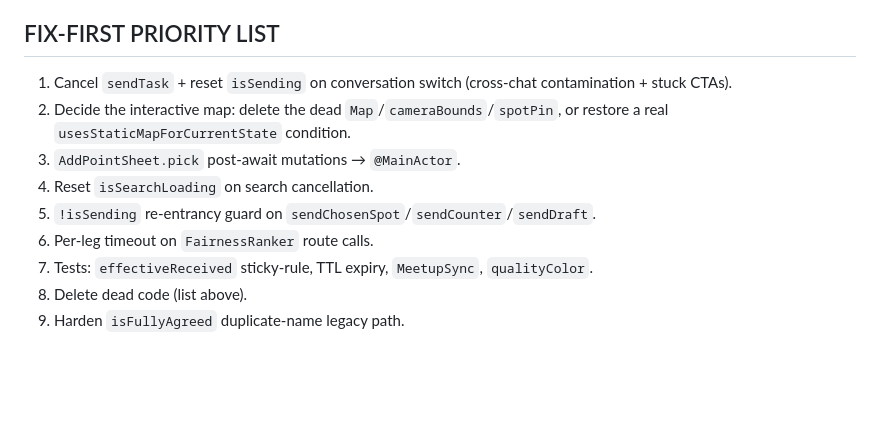
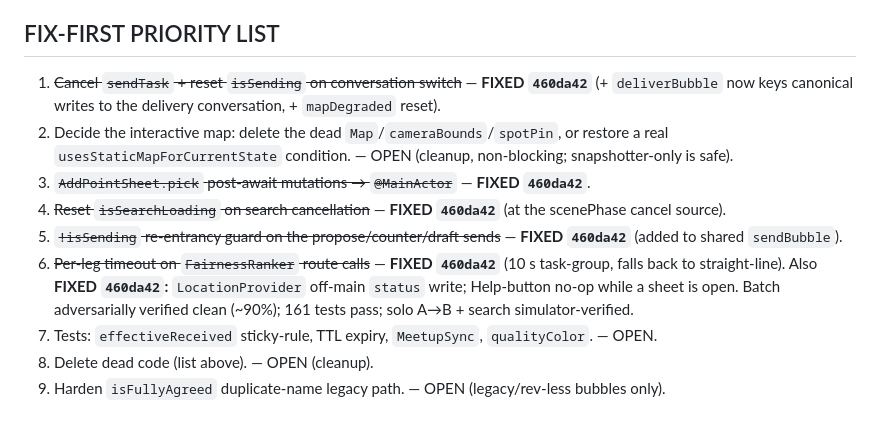
Before and after one commit to kavigandham/tween, a Markdown page: report_audit.md, the part around the change. GitHub-like rendering; blank space fills up the shorter version.

Commit message:
chore: mark audit findings fixed in 460da42
Co-Authored-By: Claude Opus 4.8 <noreply@anthropic.com>

```diff
--- a/report_audit.md
+++ b/report_audit.md
@@ -46,12 +46,14 @@ No ≥70%-confidence crash/corruption path. Extension state machine + URL codec
 - Covered (no gap): revision tie-break, departure gossip + cap, `freshSelfCoordinate` window incl. manual exemption, `Participant.matches` edges, `isFullyAgreed` via IDs, URL round-trip + ≤5000 cap.
 
 ## FIX-FIRST PRIORITY LIST
-1. Cancel `sendTask` + reset `isSending` on conversation switch (cross-chat contamination + stuck CTAs).
-2. Decide the interactive map: delete the dead `Map`/`cameraBounds`/`spotPin`, or restore a real `usesStaticMapForCurrentState` condition.
-3. `AddPointSheet.pick` post-await mutations → `@MainActor`.
-4. Reset `isSearchLoading` on search cancellation.
-5. `!isSending` re-entrancy guard on `sendChosenSpot`/`sendCounter`/`sendDraft`.
-6. Per-leg timeout on `FairnessRanker` route calls.
-7. Tests: `effectiveReceived` sticky-rule, TTL expiry, `MeetupSync`, `qualityColor`.
-8. Delete dead code (list above).
-9. Harden `isFullyAgreed` duplicate-name legacy path.
+1. ~~Cancel `sendTask` + reset `isSending` on conversation switch~~ — **FIXED `460da42`** (+ `deliverBubble` now keys canonical writes to the delivery conversation, + `mapDegraded` reset).
+2. Decide the interactive map: delete the dead `Map`/`cameraBounds`/`spotPin`, or restore a real `usesStaticMapForCurrentState` condition. — OPEN (cleanup, non-blocking; snapshotter-only is safe).
+3. ~~`AddPointSheet.pick` post-await mutations → `@MainActor`~~ — **FIXED `460da42`**.
+4. ~~Reset `isSearchLoading` on search cancellation~~ — **FIXED `460da42`** (at the scenePhase cancel source).
+5. ~~`!isSending` re-entrancy guard on the propose/counter/draft sends~~ — **FIXED `460da42`** (added to shared `sendBubble`).
+6. ~~Per-leg timeout on `FairnessRanker` route calls~~ — **FIXED `460da42`** (10 s task-group, falls back to straight-line).
+   Also **FIXED `460da42`:** `LocationProvider` off-main `status` write; Help-button no-op while a sheet is open.
+   Batch adversarially verified clean (~90%); 161 tests pass; solo A→B + search simulator-verified.
+7. Tests: `effectiveReceived` sticky-rule, TTL expiry, `MeetupSync`, `qualityColor`. — OPEN.
+8. Delete dead code (list above). — OPEN (cleanup).
+9. Harden `isFullyAgreed` duplicate-name legacy path. — OPEN (legacy/rev-less bubbles only).
```
